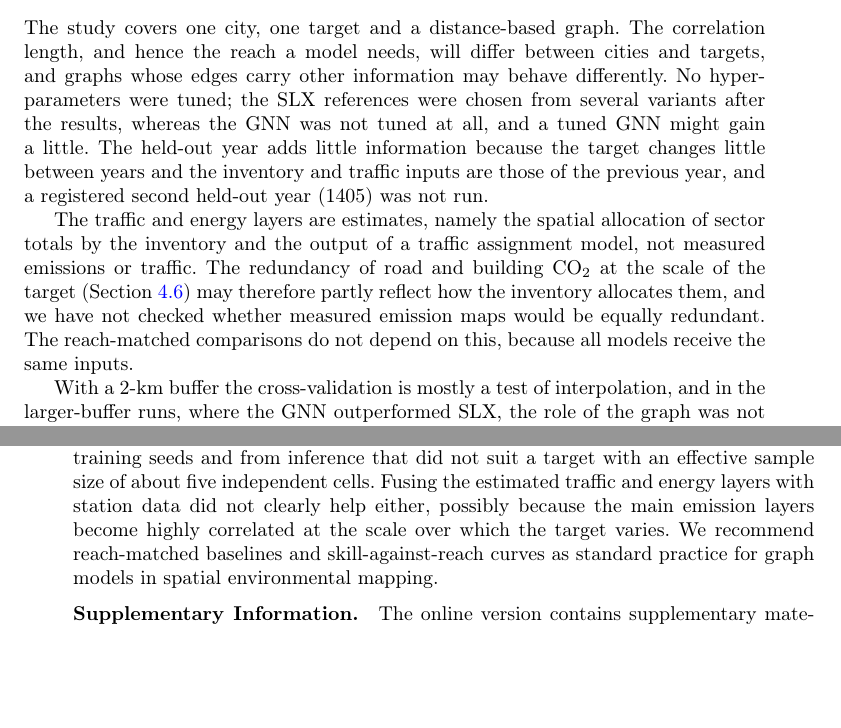
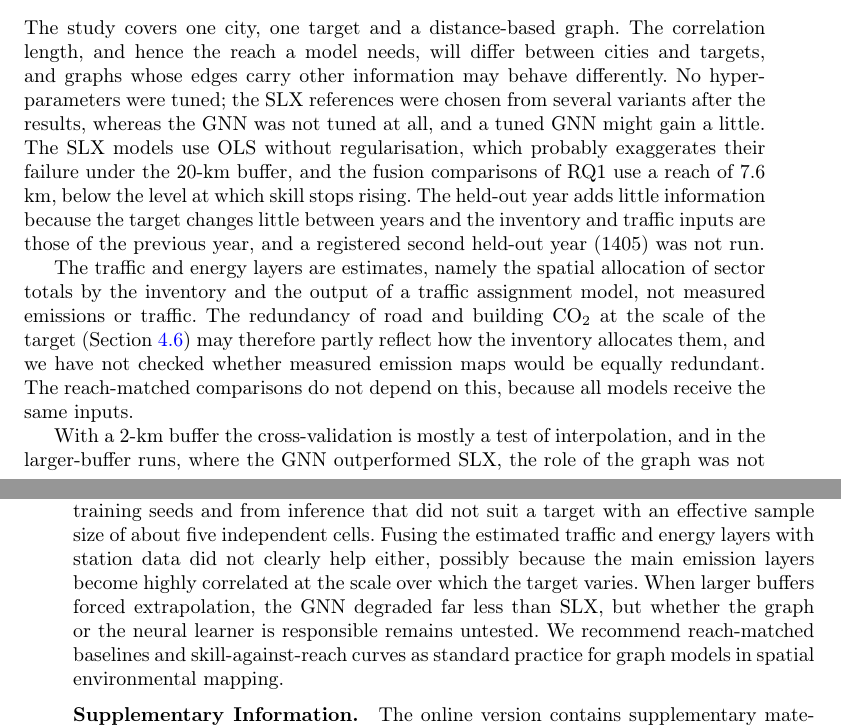
Before and after one commit to fatemehvv/Tehran-carbon, a LaTeX paper (docs/paper/esi/paper_esi.tex): two parts of pages 25 and 26 of 34, joined at a grey line, cut so that both start at the same text, the shorter picture padded with empty space. Compiled offline with pdfLaTeX.

Commit message:
paper (ESI): Fig. 1 slogan, shorter abstract, buffer result in conclusions
- Fig. 1: "Reach, more than the graph", as in the new title.
- Abstract: buffer sentence shortened (244 words; 246 counted from the PDF).
- Conclusions: the larger-buffer result and what remains untested.
- Limitations: unregularised OLS under the 20-km buffer; RQ1 at 7.6 km.
- Persian version updated.

Co-Authored-By: Claude Opus 5.5 <noreply@anthropic.com>
Claude-Session: https://claude.ai/code/session_01QqPAc5F3QdhZEvkpXQNqiE

```diff
--- a/docs/paper/esi/paper_esi.tex
+++ b/docs/paper/esi/paper_esi.tex
@@ -452,7 +452,7 @@ For screening the NO₂ hotspots of a city from satellite data, a linear regress
 
 \subsection{Limitations}\label{sec:limitations}
 
-The study covers one city, one target and a distance-based graph. The correlation length, and hence the reach a model needs, will differ between cities and targets, and graphs whose edges carry other information may behave differently. No hyper-parameters were tuned; the SLX references were chosen from several variants after the results, whereas the GNN was not tuned at all, and a tuned GNN might gain a little. The held-out year adds little information because the target changes little between years and the inventory and traffic inputs are those of the previous year, and a registered second held-out year (1405) was not run.
+The study covers one city, one target and a distance-based graph. The correlation length, and hence the reach a model needs, will differ between cities and targets, and graphs whose edges carry other information may behave differently. No hyper-parameters were tuned; the SLX references were chosen from several variants after the results, whereas the GNN was not tuned at all, and a tuned GNN might gain a little. The SLX models use OLS without regularisation, which probably exaggerates their failure under the 20-km buffer, and the fusion comparisons of RQ1 use a reach of 7.6 km, below the level at which skill stops rising. The held-out year adds little information because the target changes little between years and the inventory and traffic inputs are those of the previous year, and a registered second held-out year (1405) was not run.
 
 The traffic and energy layers are estimates, namely the spatial allocation of sector totals by the inventory and the output of a traffic assignment model, not measured emissions or traffic. The redundancy of road and building CO₂ at the scale of the target (Section~\ref{sec:fusion}) may therefore partly reflect how the inventory allocates them, and we have not checked whether measured emission maps would be equally redundant. The reach-matched comparisons do not depend on this, because all models receive the same inputs.
 
@@ -460,7 +460,7 @@ With a 2-km buffer the cross-validation is mostly a test of interpolation, and i
 
 \section{Conclusions}\label{sec:conclusions}
 
-In mapping intra-urban NO₂ hotspots from TROPOMI over Tehran, the skill of a distance-based graph neural network is largely explained by how far it sees. Spatial-lag models improve steeply up to a reach of about 12 km and gain little beyond it. At equal reach, the GNN's lead over them shrinks as reach grows, to within ±0.01 in Spearman at 37.8 km, and in an exploratory comparison the same network without a graph, fed neighbourhood means, meets a nominal equivalence criterion against it in Spearman at 22.7 km with the 2-km buffer. The apparent advantages of the graph model in the initial design came largely from a shorter-reach baseline, from averaging training seeds and from inference that did not suit a target with an effective sample size of about five independent cells. Fusing the estimated traffic and energy layers with station data did not clearly help either, possibly because the main emission layers become highly correlated at the scale over which the target varies. We recommend reach-matched baselines and skill-against-reach curves as standard practice for graph models in spatial environmental mapping.
+In mapping intra-urban NO₂ hotspots from TROPOMI over Tehran, the skill of a distance-based graph neural network is largely explained by how far it sees. Spatial-lag models improve steeply up to a reach of about 12 km and gain little beyond it. At equal reach, the GNN's lead over them shrinks as reach grows, to within ±0.01 in Spearman at 37.8 km, and in an exploratory comparison the same network without a graph, fed neighbourhood means, meets a nominal equivalence criterion against it in Spearman at 22.7 km with the 2-km buffer. The apparent advantages of the graph model in the initial design came largely from a shorter-reach baseline, from averaging training seeds and from inference that did not suit a target with an effective sample size of about five independent cells. Fusing the estimated traffic and energy layers with station data did not clearly help either, possibly because the main emission layers become highly correlated at the scale over which the target varies. When larger buffers forced extrapolation, the GNN degraded far less than SLX, but whether the graph or the neural learner is responsible remains untested. We recommend reach-matched baselines and skill-against-reach curves as standard practice for graph models in spatial environmental mapping.
 
 \backmatter
 
```
Also changed, not shown: docs/paper/esi/fa/paper_esi_fa.md (+2 -2 lines), docs/paper/esi/fa/paper_esi_fa.pdf, docs/paper/esi/figures/Fig1.pdf, docs/paper/esi/figures/Fig1.svg, docs/paper/esi/paper_esi.pdf, docs/paper/esi/paper_esi_2col.pdf, docs/paper/esi/paper_esi.tex (2 more changed lines).
